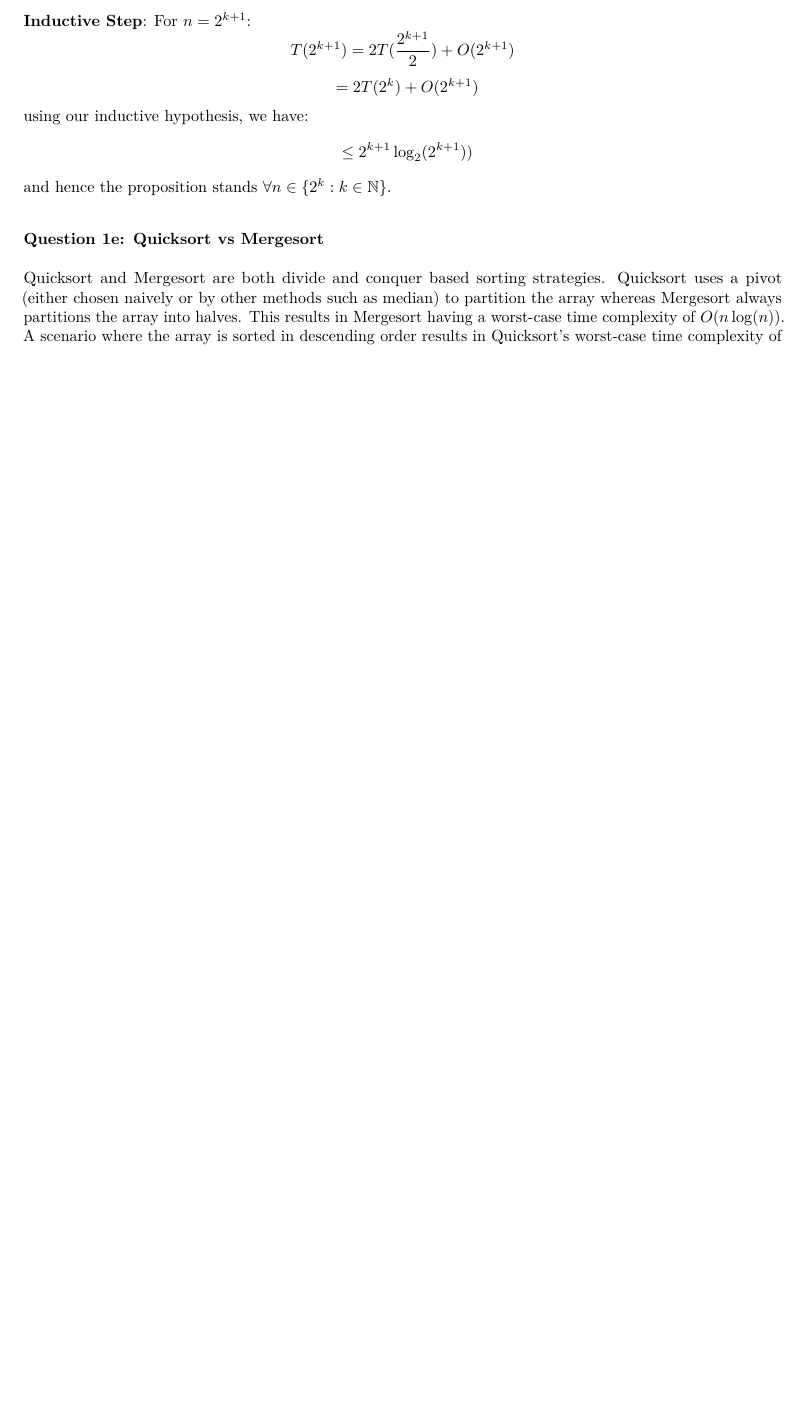
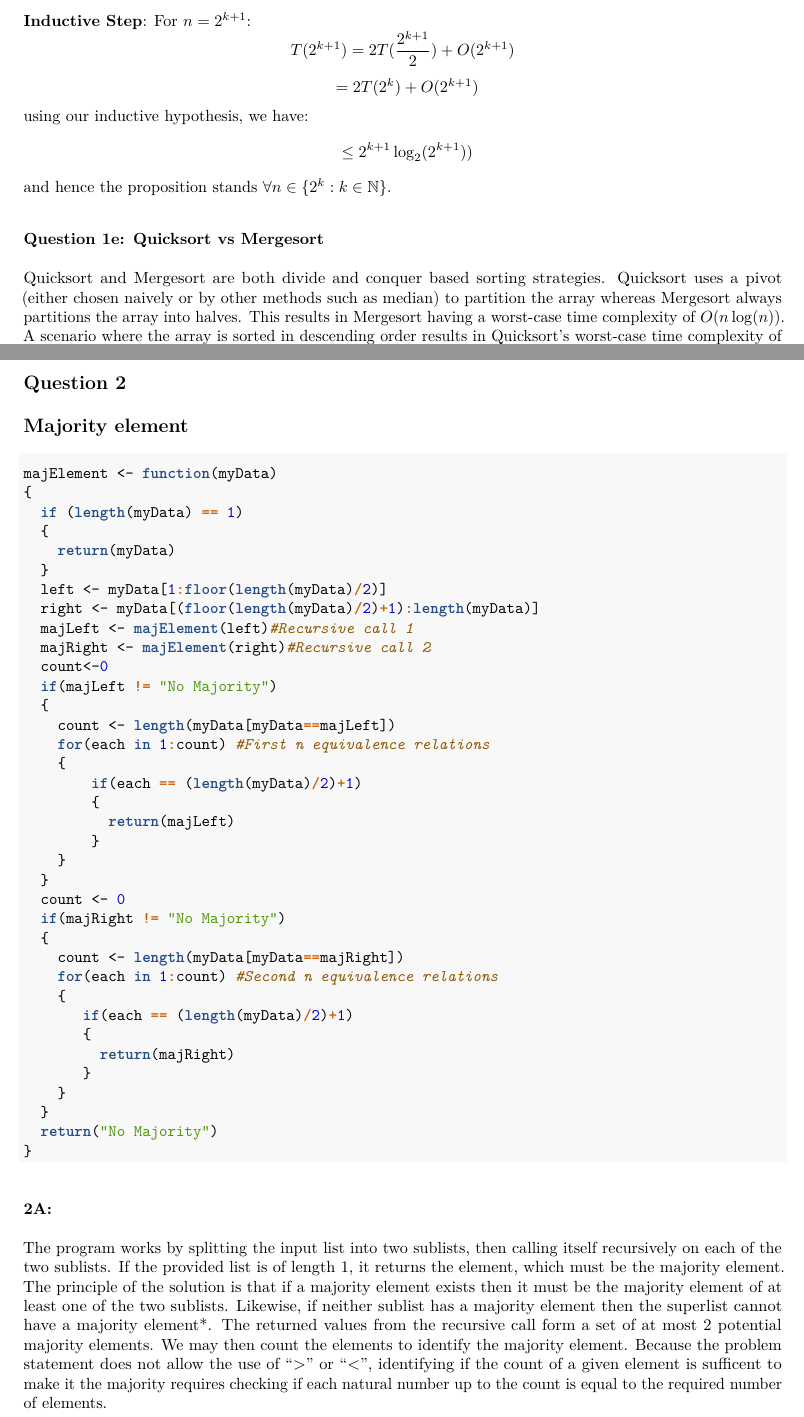
Before and after one commit to mihirtare/ST340CW1, an R Markdown document (ST340Q1.Rmd): part of page 3 of 3 before the commit and two parts of pages 3 and 4 of 5 after it, the two joined at a grey line, cut so that both start at the same text, the shorter picture padded with empty space. The pictures show the output file ST340Q1.pdf that the author committed with the source.

Commit message:
Q1 and Q2 complete

````diff
--- a/ST340Q1.Rmd
+++ b/ST340Q1.Rmd
@@ -137,3 +137,49 @@ and hence the proposition stands $\forall n \in \{2^{k}: k \in \mathbb{N}\}$.
 ### Question 1e: Quicksort vs Mergesort
 
 Quicksort and Mergesort are both divide and conquer based sorting strategies. Quicksort uses a pivot (either chosen naively or by other methods such as median) to partition the array whereas Mergesort always partitions the array into halves. This results in Mergesort having a worst-case time complexity of $O(n\log(n))$. A scenario where the array is sorted in descending order results in Quicksort's worst-case time complexity of $O(n^{2})$. Hence, Mergesort is faster and more efficient than Quicksort.
+
+## Question 2
+## Majority element
+
+```{r majorityElement}
+
+majElement <- function(myData)
+{
+  if (length(myData) == 1)
+  {
+    return(myData)
+  }
+  left <- myData[1:floor(length(myData)/2)]
+  right <- myData[(floor(length(myData)/2)+1):length(myData)]
+  majLeft <- majElement(left)#Recursive call 1
+  majRight <- majElement(right)#Recursive call 2
+  count<-0
+  if(majLeft != "No Majority")
+  {
+    count <- length(myData[myData==majLeft])
+    for(each in 1:count) #First n equivalence relations
+    {
+        if(each == (length(myData)/2)+1)
+        {
+          return(majLeft)
+        }
+    }
+  }
+  count <- 0
+  if(majRight != "No Majority")
+  {
+    count <- length(myData[myData==majRight])
+    for(each in 1:count) #Second n equivalence relations
+    {
+       if(each == (length(myData)/2)+1)
+       {
+         return(majRight)
+       }
+    }
+  }
+  return("No Majority")
+}
+```
+
+### 2A:
+The program works by splitting the input list into two sublists, then calling itself recursively on each of the two sublists. If the provided list is of length 1, it returns the element, which must be the majority element. The principle of the solution is that if a majority element exists then it must be the majority element of at least one of the two sublists. Likewise, if neither sublist has a majority element then the superlist cannot have a majority element*. The returned values from the recursive call form a set of at most 2 potential majority elements. We may then count the elements to identify the majority element. Because the problem statement does not allow the use of ">" or "<", identifying if the count of a given element is sufficent to make it the majority requires checking if each natural number up to the count is equal to the required number of elements.
````
Also changed, not shown: ST340Q1.pdf, ST340Q1.Rmd (25 more changed lines).
